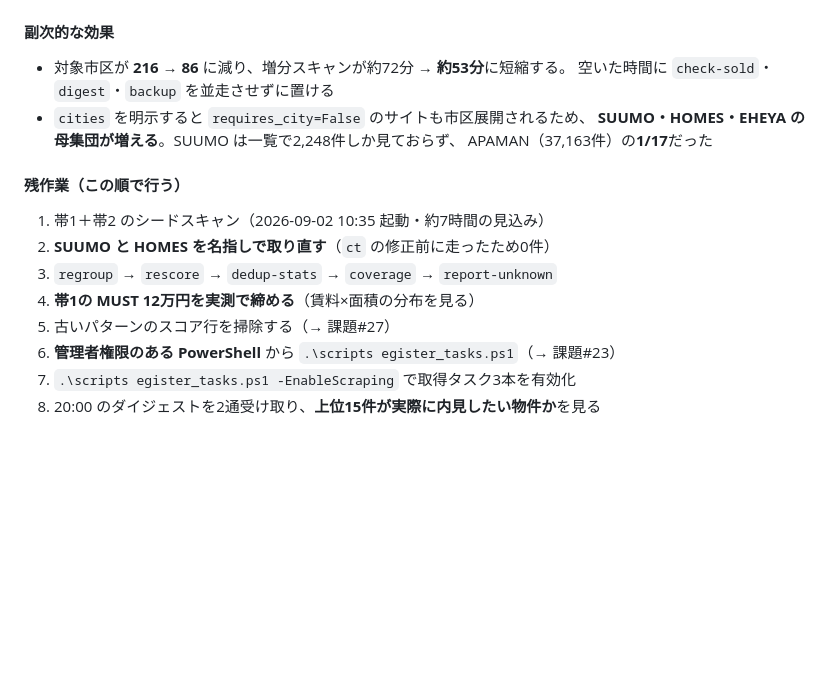
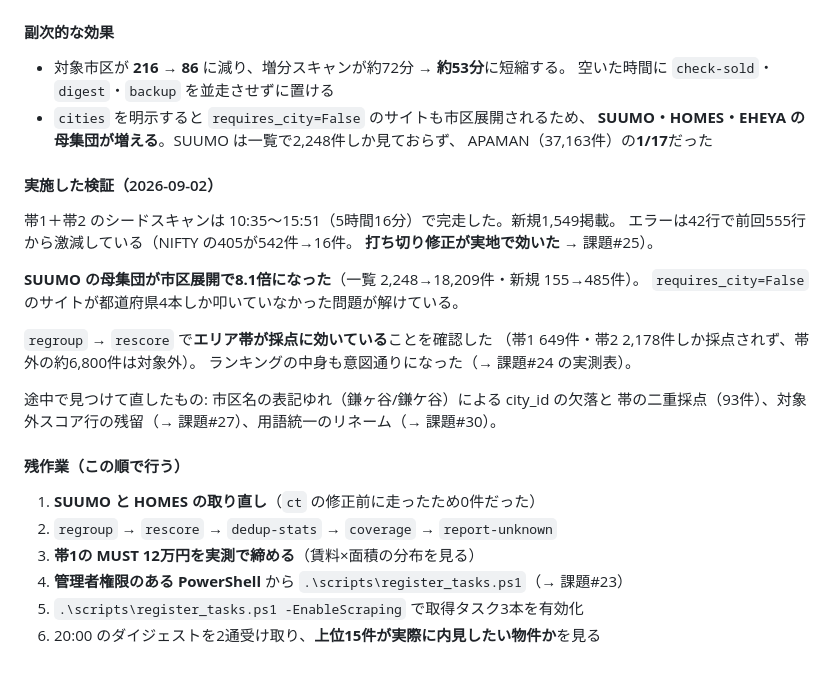
Before and after one commit to Yoshiki-Watanabe-aiko/searching-for-houses, a Markdown page: docs/再設計計画.md, the part around the change. Rendered like a GitHub page; blank space fills up the shorter version.

Commit message:
docs: 再設計計画に実施した検証を追記し、残作業を6手順に整理した
Co-Authored-By: Claude Opus 5 (1M context) <noreply@anthropic.com>

```diff
--- a/docs/再設計計画.md
+++ b/docs/再設計計画.md
@@ -815,15 +815,27 @@ Phase 4 適用後の上位15件では**6グループが計18掲載を6枠に集
   **SUUMO・HOMES・EHEYA の母集団が増える**。SUUMO は一覧で2,248件しか見ておらず、
   APAMAN（37,163件）の**1/17**だった
 
+#### 実施した検証（2026-09-02）
+
+帯1＋帯2 のシードスキャンは 10:35〜15:51（5時間16分）で完走した。新規1,549掲載。
+エラーは42行で前回555行から激減している（NIFTY の405が542件→16件。
+**打ち切り修正が実地で効いた** → 課題#25）。
+
+**SUUMO の母集団が市区展開で8.1倍になった**（一覧 2,248→18,209件・新規 155→485件）。
+`requires_city=False` のサイトが都道府県4本しか叩いていなかった問題が解けている。
+
+`regroup` → `rescore` で**エリア帯が採点に効いている**ことを確認した
+（帯1 649件・帯2 2,178件しか採点されず、帯外の約6,800件は対象外）。
+ランキングの中身も意図通りになった（→ 課題#24 の実測表）。
+
+途中で見つけて直したもの: 市区名の表記ゆれ（鎌ヶ谷/鎌ケ谷）による city_id の欠落と
+帯の二重採点（93件）、対象外スコア行の残留（→ 課題#27）、用語統一のリネーム（→ 課題#30）。
+
 #### 残作業（この順で行う）
 
-1. 帯1＋帯2 のシードスキャン（2026-09-02 10:35 起動・約7時間の見込み）
-2. **SUUMO と HOMES を名指しで取り直す**（`ct` の修正前に走ったため0件）
-3. `regroup` → `rescore` → `dedup-stats` → `coverage` → `report-unknown`
-4. **帯1の MUST 12万円を実測で締める**（賃料×面積の分布を見る）
-5. 古いパターンのスコア行を掃除する（→ 課題#27）
-6. **管理者権限のある PowerShell** から `.\scripts
-egister_tasks.ps1`（→ 課題#23）
-7. `.\scripts
-egister_tasks.ps1 -EnableScraping` で取得タスク3本を有効化
-8. 20:00 のダイジェストを2通受け取り、**上位15件が実際に内見したい物件か**を見る
+1. **SUUMO と HOMES の取り直し**（`ct` の修正前に走ったため0件だった）
+2. `regroup` → `rescore` → `dedup-stats` → `coverage` → `report-unknown`
+3. **帯1の MUST 12万円を実測で締める**（賃料×面積の分布を見る）
+4. **管理者権限のある PowerShell** から `.\scripts\register_tasks.ps1`（→ 課題#23）
+5. `.\scripts\register_tasks.ps1 -EnableScraping` で取得タスク3本を有効化
+6. 20:00 のダイジェストを2通受け取り、**上位15件が実際に内見したい物件か**を見る
```
